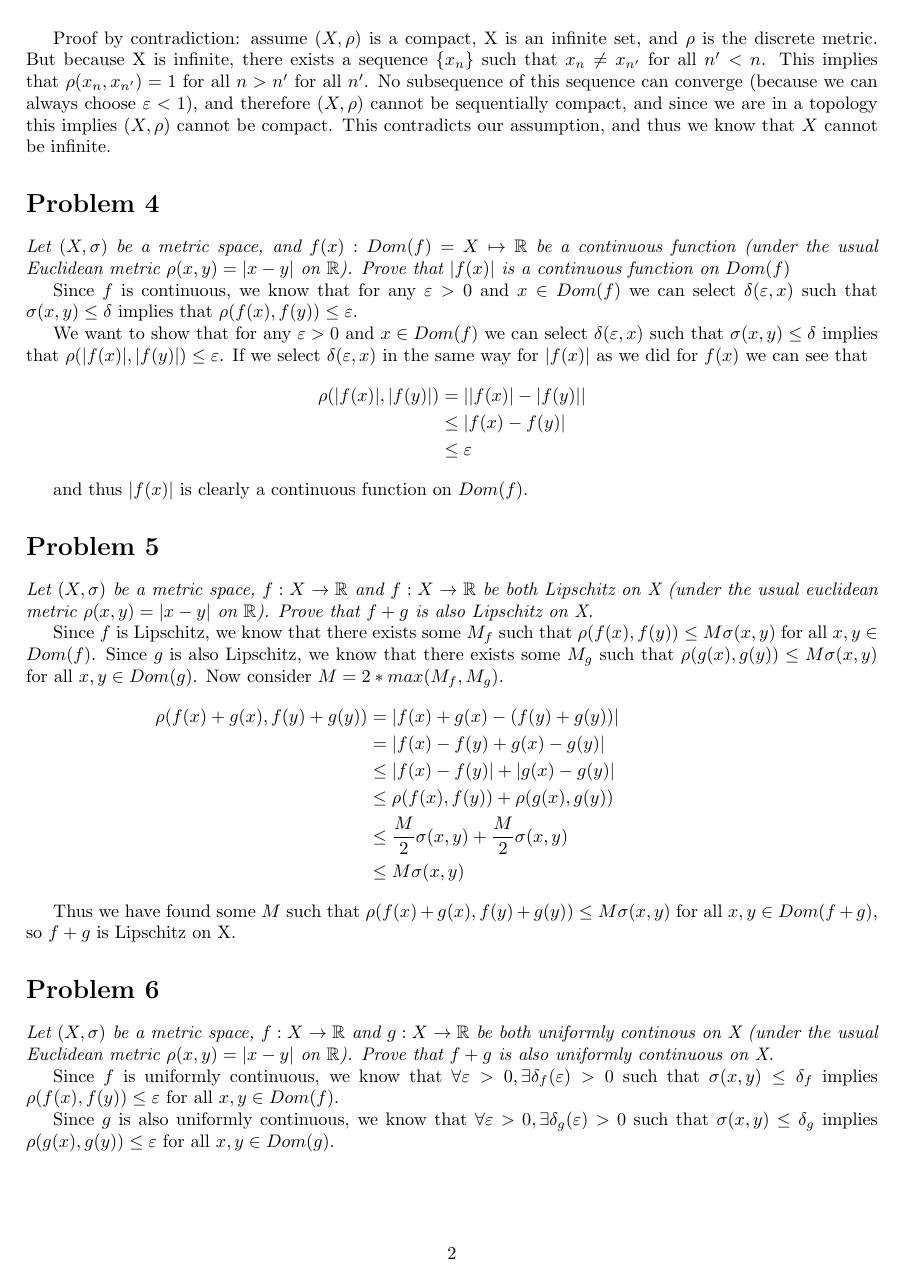
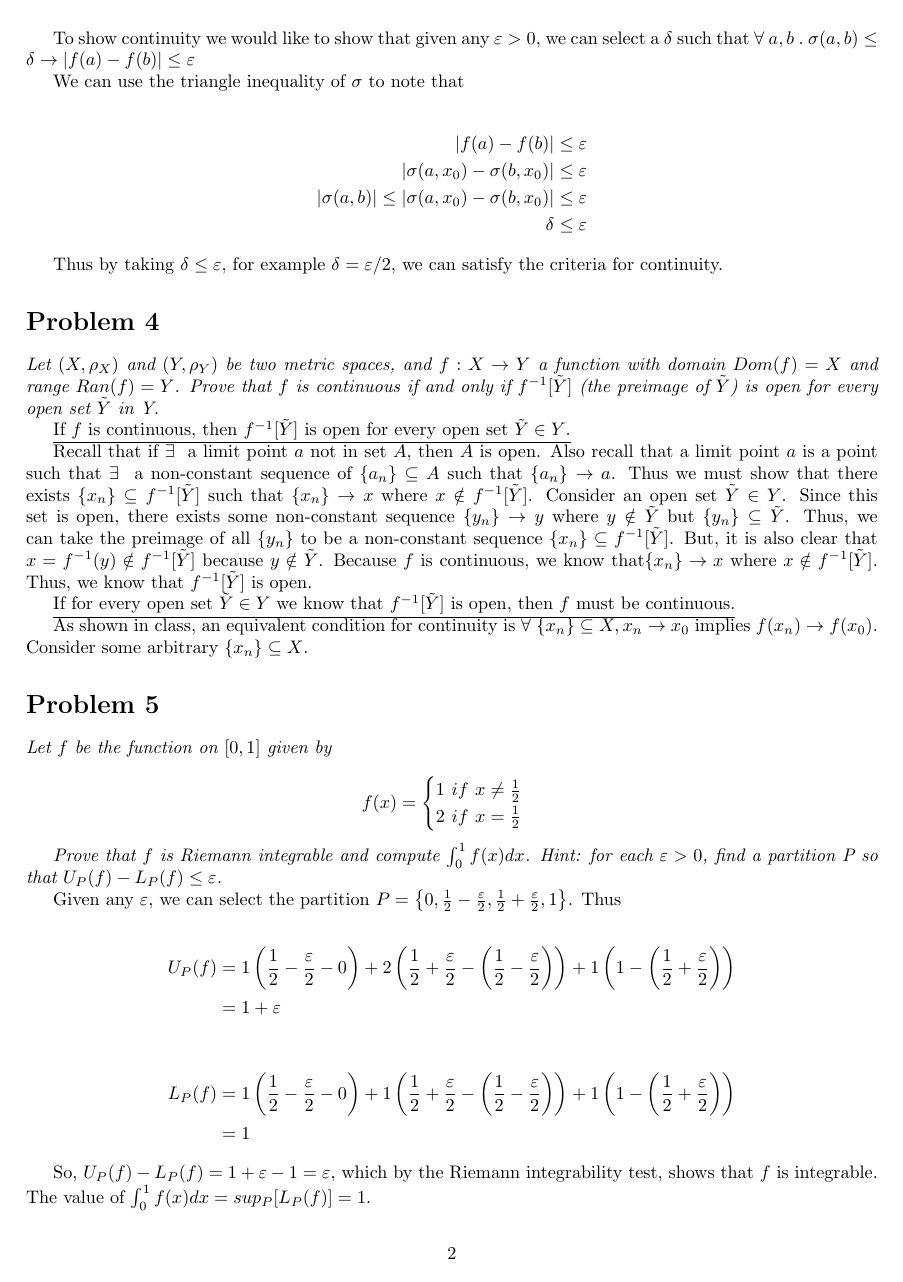
Before and after one commit to 2016rshah/M365C, a LaTeX problem sheet (HW07/submission.tex): page 2 of 3 before the commit and page 2 of 2 after it. Compiled offline with pdfLaTeX.

Commit message:
Almost done, just one more problem left

```diff
--- a/HW07/submission.tex
+++ b/HW07/submission.tex
@@ -62 +74,2 @@
 
+		To show continuity we would like to show that given any $\varepsilon > 0$, we can select a $\delta$ such that $\forall\ a, b\ .\ \sigma(a, b) \leq \delta \to |f(a) - f(b)| \leq \varepsilon$
@@ -64,58 +76,53 @@
 
-		Consider any infinite sequence in X. Because there are an infinite number of terms in the sequence, but only a finite number of elements in X, there is some element $x \in X$ for each sequence that appears infinitely many times in that sequence. Thus there obviously exists a subsequence that converges to x for any sequence. Therefore, the $(X, \rho)$ is sequentially compact, which implies it is compact.
+		We can use the triangle inequality of $\sigma$ to note that
 
-		% https://math.stackexchange.com/questions/1976792/prove-that-any-finite-set-in-a-metric-space-is-compact
+		\begin{align*}
+			|f(a) - f(b)| \leq \varepsilon \\
+			|\sigma(a, x_0) - \sigma(b, x_0)| \leq \varepsilon \\
+			|\sigma(a, b)| \leq |\sigma(a, x_0) - \sigma(b, x_0)| \leq \varepsilon \\
+			\delta \leq \varepsilon
+		\end{align*}
 
-		\underline{If $(X, \rho)$ is compact then X is a finite set} % TODO
-
-		Proof by contradiction: assume $(X, \rho)$ is a compact, X is an infinite set, and $\rho$ is the discrete metric. But because X is infinite, there exists a sequence $\{x_n\}$ such that $x_n \neq x_{n'}$ for all $n' < n$. This implies that $\rho(x_n, x_{n'}) = 1$ for all $n > n'$ for all $n'$. No subsequence of this sequence can converge (because we can always choose $\varepsilon < 1$), and therefore $(X, \rho)$ cannot be sequentially compact, and since we are in a topology this implies $(X, \rho)$ cannot be compact. This contradicts our assumption, and thus we know that $X$ cannot be infinite.
+		Thus by taking $\delta \leq \varepsilon$, for example $\delta = \varepsilon / 2$, we can satisfy the criteria for continuity.
 
 	\section{}
-		\textit{Let $(X, \sigma)$ be a metric space, and $f(x) : Dom(f) = X \mapsto \reals$ be a continuous function (under the usual Euclidean metric $\rho(x, y) = |x - y| $ on $\reals$). Prove that $|f(x)|$ is a continuous function on $Dom(f)$}
+		\textit{Let $(X, \rho_X)$ and $(Y, \rho_Y)$ be two metric spaces, and $f : X \to Y$ a function with domain $Dom(f) = X$ and range $Ran(f) = Y$. Prove that $f$ is continuous if and only if $f^{-1}[\tilde{Y}]$ (the preimage of $\tilde{Y}$) is open for every open set $\tilde{Y}$ in Y.}
 
-		Since $f$ is continuous, we know that for any $\varepsilon > 0$ and $x \in Dom(f)$ we can select $\delta(\varepsilon, x)$ such that $\sigma(x, y) \leq \delta$ implies that $\rho(f(x), f(y)) \leq \varepsilon$.
+		\underline{If $f$ is continuous, then $f^{-1}[\tilde{Y}]$ is open for every open set $\tilde{Y} \in Y$.}
 
-		We want to show that for any $\varepsilon > 0$ and $x \in Dom(f)$ we can select $\delta(\varepsilon, x)$ such that $\sigma(x, y) \leq \delta$ implies that $\rho(|f(x)|, |f(y)|) \leq \varepsilon$. If we select $\delta(\varepsilon, x)$ in the same way for $|f(x)|$ as we did for $f(x)$ we can see that
+		Recall that if $\exists\ $ a limit point $a$ not in set $A$, then $A$ is open. Also recall that a limit point $a$ is a point such that $\exists\ $ a non-constant sequence of $\{a_n\} \subseteq A$ such that $\{a_n\} \to a$. Thus we must show that there exists $\{x_n\} \subseteq f^{-1}[\tilde{Y}]$ such that $\{x_n\} \to x$ where $x \notin f^{-1}[\tilde{Y}]$. Consider an open set $\tilde{Y} \in Y$. Since this set is open, there exists some non-constant sequence $\{y_n\} \to y$ where $y \notin \tilde{Y}$ but $\{y_n\} \subseteq \tilde{Y}$. Thus, we can take the preimage of all $\{y_n\}$ to be a non-constant sequence $\{x_n\} \subseteq f^{-1}[\tilde{Y}]$. But, it is also clear that $x = f^{-1}(y) \notin f^{-1}[\tilde{Y}]$ because $y \notin \tilde{Y}$. Because $f$ is continuous, we know that$\{x_n\} \to x$ where $x \notin f^{-1}[\tilde{Y}]$. Thus, we know that $f^{-1}[\tilde{Y}]$ is open.
+
+		\underline{If for every open set $\tilde{Y} \in Y$ we know that $f^{-1}[\tilde{Y}]$ is open, then $f$ must be continuous.}
+
+		As shown in class, an equivalent condition for continuity is $\forall\ \{x_n\} \subseteq X, x_n \to x_0$ implies $f(x_n) \to f(x_0)$. Consider some arbitrary $\{x_n\} \subseteq X$.
+
+		% Thus consider an arbitrary open set $\tilde{Y} \in Y$
+
+		% , which gives us $f : f^{-1}[\tilde{Y}] \to \tilde{Y}$.
+
+	\section{}
+		\begin{em}
+			Let $f$ be the function on $[0, 1]$ given by
+
+			\[f(x) = \begin{cases}
+				1\ if\ x \neq \frac{1}{2} \\
+				2\ if\ x = \frac{1}{2}
+			\end{cases}\]
+
+			Prove that $f$ is Riemann integrable and compute $\int_0^1 f(x) dx$. Hint: for each $\varepsilon > 0$, find a partition P so that $U_P(f) - L_P(f) \leq \varepsilon$.
+		\end{em}
+
+		Given any $\varepsilon$, we can select the partition $P = \left \{0, \frac{1}{2} - \frac{\varepsilon}{2}, \frac{1}{2} + \frac{\varepsilon}{2}, 1 \right \}$. Thus
+
 		\begin{align*}
-			\rho(|f(x)|, |f(y)|) &= ||f(x)| - |f(y)|| \\
-			&\leq |f(x) - f(y)| \\ % Use the alternate triangle inequality here http://www.mathwords.com/t/triangle_inequality_with_absolute_value.htm
-			&\leq \varepsilon
+			U_P(f) &= 1 \left (\frac{1}{2} - \frac{\varepsilon}{2} - 0 \right ) + 2\left (\frac{1}{2} + \frac{\varepsilon}{2} - \left (\frac{1}{2} - \frac{\varepsilon}{2}\right ) \right ) + 1\left (1 - \left (\frac{1}{2} + \frac{\varepsilon}{2} \right) \right ) \\
+			&= 1 + \varepsilon
 		\end{align*}
 
-		and thus $|f(x)|$ is clearly a continuous function on $Dom(f)$.
-
-	\section{}
-		\textit{Let $(X, \sigma)$ be a metric space, $f : X \to \reals$ and $f : X \to \reals$ be both Lipschitz on X (under the usual euclidean metric $\rho(x, y) = |x - y|$ on $\reals$). Prove that $f + g$ is also Lipschitz on X.}
-
-		Since $f$ is Lipschitz, we know that there exists some $M_f$ such that $\rho(f(x), f(y)) \leq M \sigma(x, y)$ for all $x, y \in Dom(f)$. Since $g$ is also Lipschitz, we know that there exists some $M_g$ such that $\rho(g(x), g(y)) \leq M \sigma(x, y)$ for all $x, y \in Dom(g)$. Now consider $M = 2 * max(M_f, M_g)$.
 		\begin{align*}
-			\rho(f(x) + g(x), f(y) + g(y)) &= |f(x) + g(x) - (f(y) + g(y))|& \\
-			&= |f(x) - f(y) + g(x) - g(y)| \\
-			&\leq |f(x) - f(y)| + |g(x) - g(y)| \\
-			&\leq \rho(f(x), f(y)) + \rho(g(x), g(y)) \\
-			&\leq \frac{M}{2}\sigma(x, y) + \frac{M}{2}\sigma(x, y) \\
-			&\leq M \sigma(x, y)
+			L_P(f) &= 1 \left (\frac{1}{2} - \frac{\varepsilon}{2} - 0 \right ) + 1\left (\frac{1}{2} + \frac{\varepsilon}{2} - \left (\frac{1}{2} - \frac{\varepsilon}{2}\right ) \right ) + 1\left (1 - \left (\frac{1}{2} + \frac{\varepsilon}{2} \right) \right ) \\
+			&= 1
 		\end{align*}
 
-		Thus we have found some $M$ such that $\rho(f(x) + g(x), f(y) + g(y)) \leq M \sigma(x, y)$ for all $x, y \in Dom(f + g)$, so $f + g$ is Lipschitz on X.
-
-	\section{}
-		\textit{Let $(X, \sigma)$ be a metric space, $f : X \to \reals$ and $g : X \to \reals$ be both uniformly continous on X (under the usual Euclidean metric $\rho(x, y) = |x - y|$ on $\reals$). Prove that $f + g$ is also uniformly continuous on X.}
-
-		Since $f$ is uniformly continuous, we know that $\forall \varepsilon > 0, \exists \delta_f(\varepsilon) > 0$ such that $\sigma(x, y) \leq \delta_f$ implies $\rho(f(x), f(y)) \leq \varepsilon$ for all $x, y \in Dom(f)$.
-
-		Since $g$ is also uniformly continuous, we know that $\forall \varepsilon > 0, \exists \delta_g(\varepsilon) > 0$ such that $\sigma(x, y) \leq \delta_g$ implies $\rho(g(x), g(y)) \leq \varepsilon$ for all $x, y \in Dom(g)$.
-
-		So consider an arbitrary $\varepsilon$ and take $\delta = min(\delta_f(\frac{\varepsilon}{2}), \delta_g(\frac{\varepsilon}{2}))$. Then
-		\begin{align*}
-			\rho(f(x) + g(x), f(y) + g(y)) &= |f(x) + g(x) - (f(y) + g(y))|& \\
-			&= |f(x) - f(y) + g(x) - g(y)| \\
-			&\leq |f(x) - f(y)| + |g(x) - g(y)| \\
-			&\leq \rho(f(x), f(y)) + \rho(g(x), g(y)) \\
-			&\leq \frac{\varepsilon}{2} + \frac{\varepsilon}{2} \\
-			&\leq \varepsilon
-		\end{align*}
-
-		Thus given any $\varepsilon$ we are able to select a $\delta$ such that $\sigma(x, y) \leq \delta$ implies that $\rho(f(x) + g(x), f(y) + g(y)) \leq \varepsilon$. This means that $f + g$ is also uniformly continuous on X.
-
+		So, $U_P(f) - L_P(f) = 1 + \varepsilon - 1 = \varepsilon$, which by the Riemann integrability test, shows that $f$ is integrable. The value of $\int_0^1 f(x) dx = sup_P[ L_P(f) ] = 1$.
 \end{document}
```
Also changed, not shown: HW07/submission.pdf, HW07/submission.tex (47 more changed lines).
